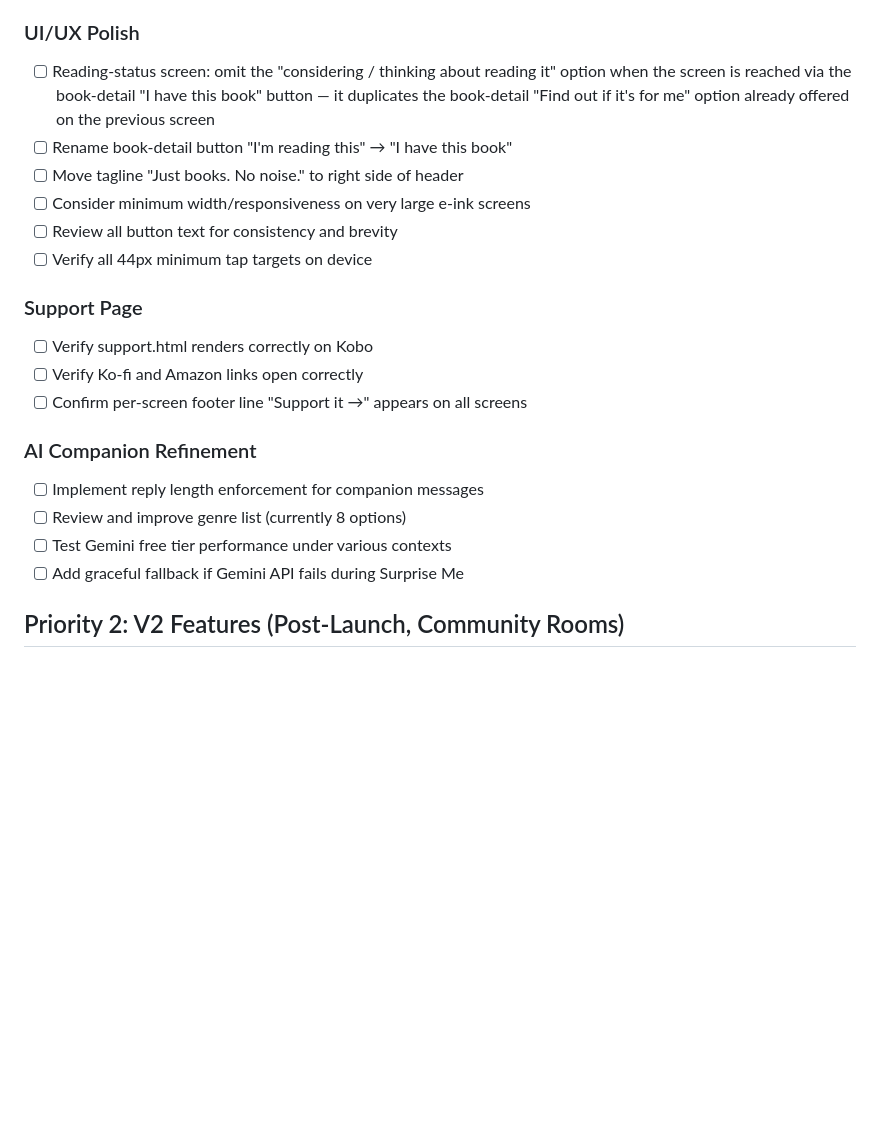
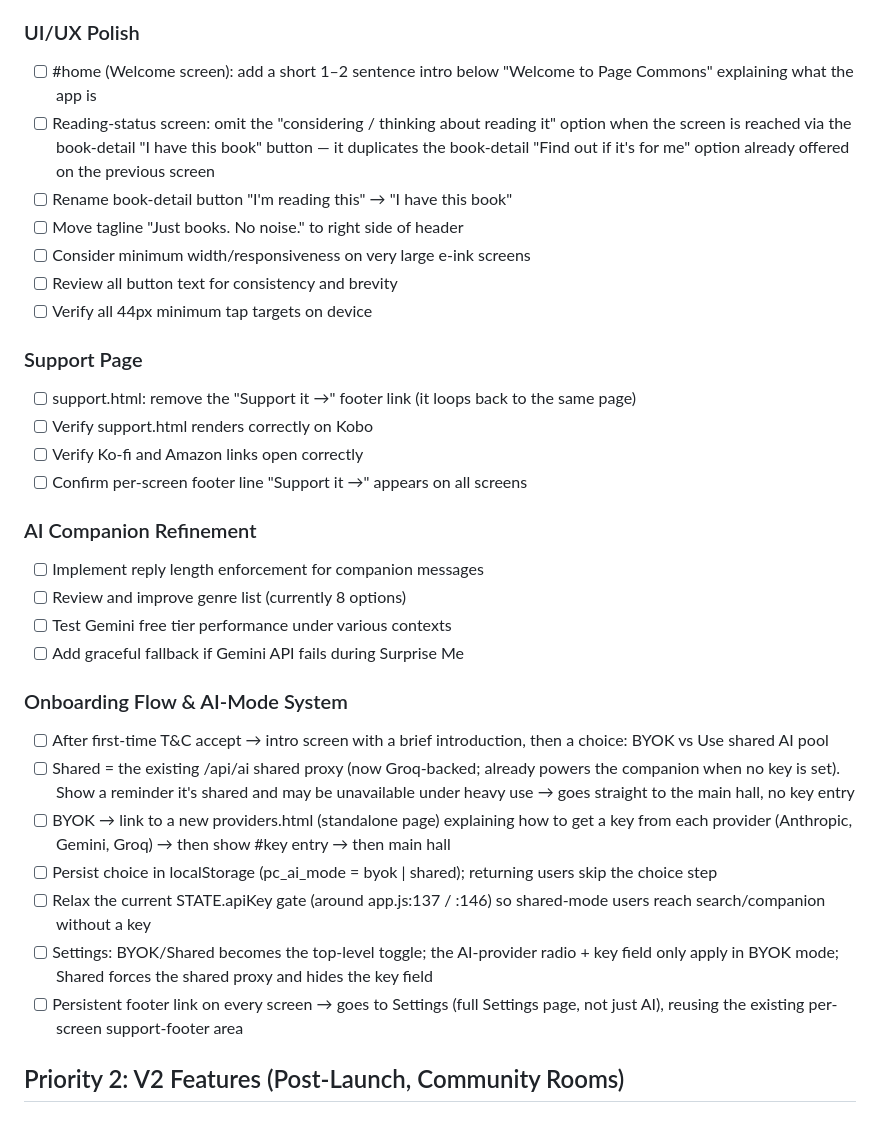
Before and after one commit to pagecommons/pagecommons, a Markdown page: PENDING.md, the part around the change. Drawn GitHub-style; blank space fills up the shorter version.

Commit message:
Add welcome intro, support footer, and onboarding/AI-mode to pending
https://claude.ai/code/session_013UhGkcZeaAaFRvW5iqhsme

```diff
--- a/PENDING.md
+++ b/PENDING.md
@@ -24,6 +24,7 @@
 - [ ] Test back navigation flow (search → book-detail → search)
 
 ### UI/UX Polish
+- [ ] #home (Welcome screen): add a short 1–2 sentence intro below "Welcome to Page Commons" explaining what the app is
 - [ ] Reading-status screen: omit the "considering / thinking about reading it" option when the screen is reached via the book-detail "I have this book" button — it duplicates the book-detail "Find out if it's for me" option already offered on the previous screen
 - [ ] Rename book-detail button "I'm reading this" → "I have this book"
 - [ ] Move tagline "Just books. No noise." to right side of header
@@ -32,6 +33,7 @@
 - [ ] Verify all 44px minimum tap targets on device
 
 ### Support Page
+- [ ] support.html: remove the "Support it →" footer link (it loops back to the same page)
 - [ ] Verify support.html renders correctly on Kobo
 - [ ] Verify Ko-fi and Amazon links open correctly
 - [ ] Confirm per-screen footer line "Support it →" appears on all screens
@@ -41,6 +43,15 @@
 - [ ] Review and improve genre list (currently 8 options)
 - [ ] Test Gemini free tier performance under various contexts
 - [ ] Add graceful fallback if Gemini API fails during Surprise Me
+
+### Onboarding Flow & AI-Mode System
+- [ ] After first-time T&C accept → intro screen with a brief introduction, then a choice: BYOK vs Use shared AI pool
+- [ ] Shared = the existing /api/ai shared proxy (now Groq-backed; already powers the companion when no key is set). Show a reminder it's shared and may be unavailable under heavy use → goes straight to the main hall, no key entry
+- [ ] BYOK → link to a new providers.html (standalone page) explaining how to get a key from each provider (Anthropic, Gemini, Groq) → then show #key entry → then main hall
+- [ ] Persist choice in localStorage (pc_ai_mode = byok | shared); returning users skip the choice step
+- [ ] Relax the current STATE.apiKey gate (around app.js:137 / :146) so shared-mode users reach search/companion without a key
+- [ ] Settings: BYOK/Shared becomes the top-level toggle; the AI-provider radio + key field only apply in BYOK mode; Shared forces the shared proxy and hides the key field
+- [ ] Persistent footer link on every screen → goes to Settings (full Settings page, not just AI), reusing the existing per-screen support-footer area
 
 ## Priority 2: V2 Features (Post-Launch, Community Rooms)
 
```
